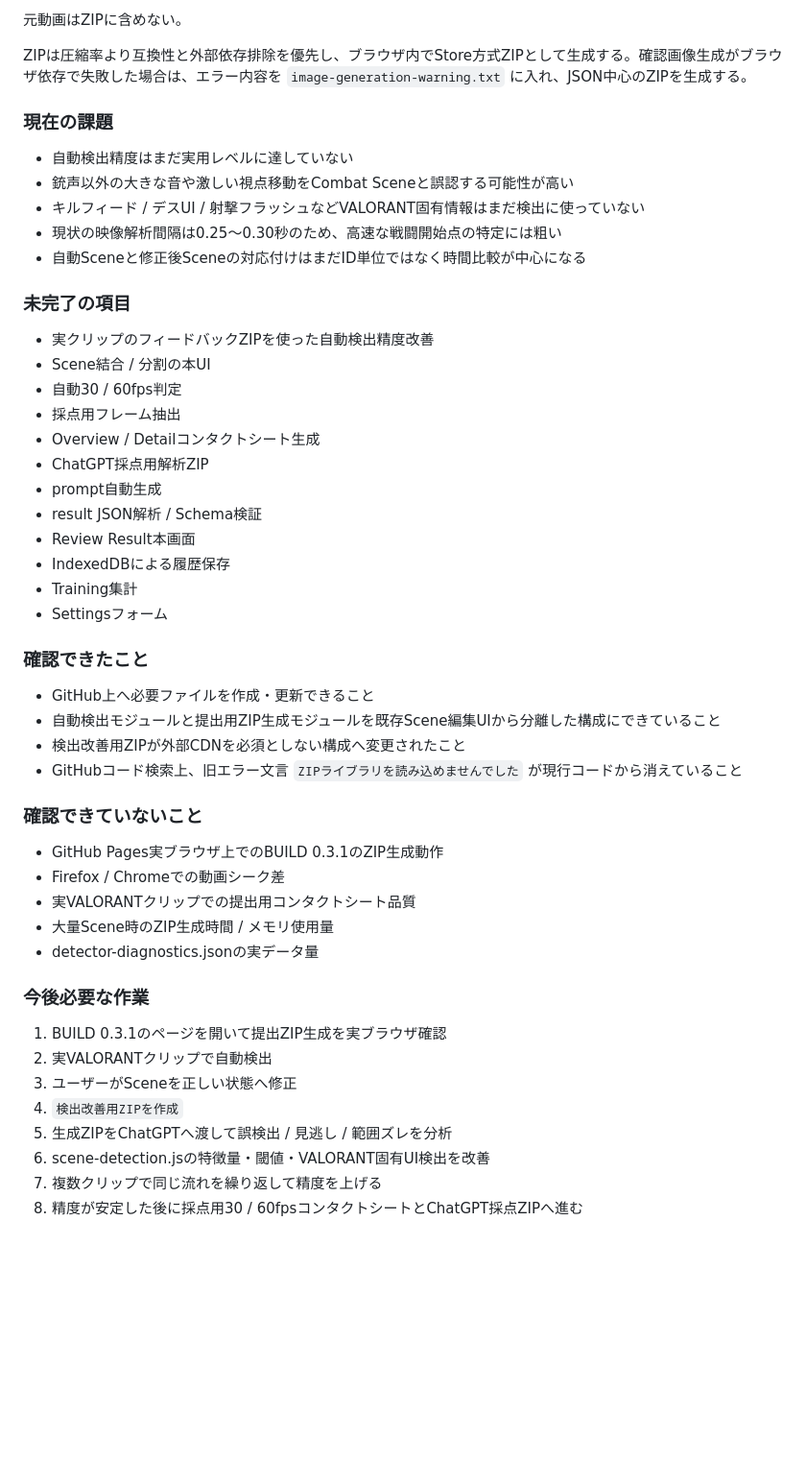
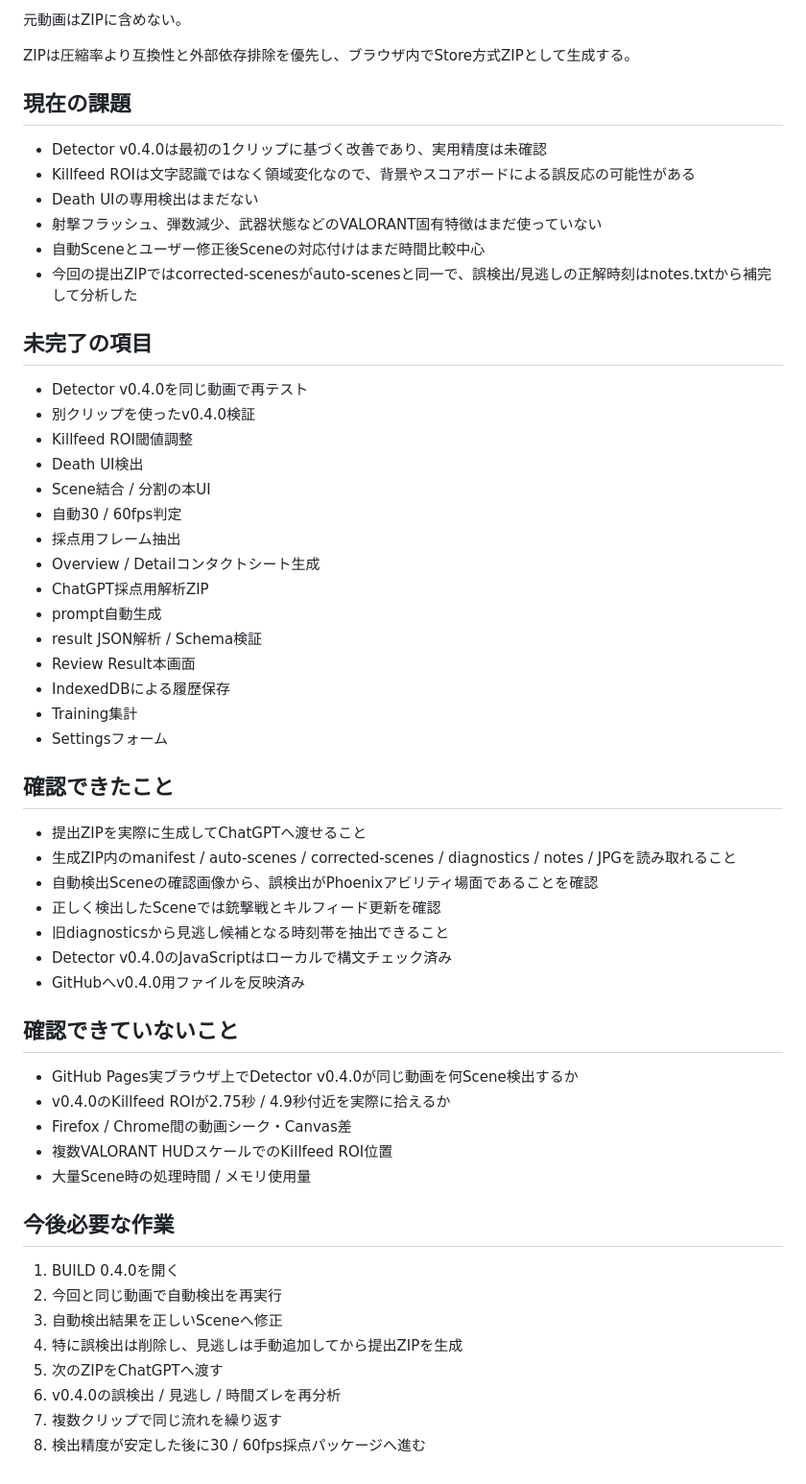
Before and after one commit to EliteMay/valorant-review, a Markdown page: 作業報告書.md, the part around one of its changes. Shown at 96% size. GitHub-like rendering; blank space fills up the shorter version.

Commit message:
Record first detector feedback analysis and v0.4.0 changes

```diff
--- a/作業報告書.md
+++ b/作業報告書.md
@@ -72,19 +170,23 @@
 
 元動画はZIPに含めない。
 
-ZIPは圧縮率より互換性と外部依存排除を優先し、ブラウザ内でStore方式ZIPとして生成する。確認画像生成がブラウザ依存で失敗した場合は、エラー内容を `image-generation-warning.txt` に入れ、JSON中心のZIPを生成する。
+ZIPは圧縮率より互換性と外部依存排除を優先し、ブラウザ内でStore方式ZIPとして生成する。
 
-### 現在の課題
+## 現在の課題
 
-- 自動検出精度はまだ実用レベルに達していない
-- 銃声以外の大きな音や激しい視点移動をCombat Sceneと誤認する可能性が高い
-- キルフィード / デスUI / 射撃フラッシュなどVALORANT固有情報はまだ検出に使っていない
-- 現状の映像解析間隔は0.25〜0.30秒のため、高速な戦闘開始点の特定には粗い
-- 自動Sceneと修正後Sceneの対応付けはまだID単位ではなく時間比較が中心になる
+- Detector v0.4.0は最初の1クリップに基づく改善であり、実用精度は未確認
+- Killfeed ROIは文字認識ではなく領域変化なので、背景やスコアボードによる誤反応の可能性がある
+- Death UIの専用検出はまだない
+- 射撃フラッシュ、弾数減少、武器状態などのVALORANT固有特徴はまだ使っていない
+- 自動Sceneとユーザー修正後Sceneの対応付けはまだ時間比較中心
+- 今回の提出ZIPではcorrected-scenesがauto-scenesと同一で、誤検出/見逃しの正解時刻はnotes.txtから補完して分析した
 
-### 未完了の項目
+## 未完了の項目
 
-- 実クリップのフィードバックZIPを使った自動検出精度改善
+- Detector v0.4.0を同じ動画で再テスト
+- 別クリップを使ったv0.4.0検証
+- Killfeed ROI閾値調整
+- Death UI検出
 - Scene結合 / 分割の本UI
 - 自動30 / 60fps判定
 - 採点用フレーム抽出
@@ -97,28 +199,31 @@ ZIPは圧縮率より互換性と外部依存排除を優先し、ブラウザ
 - Training集計
 - Settingsフォーム
 
-### 確認できたこと
+## 確認できたこと
 
-- GitHub上へ必要ファイルを作成・更新できること
-- 自動検出モジュールと提出用ZIP生成モジュールを既存Scene編集UIから分離した構成にできていること
-- 検出改善用ZIPが外部CDNを必須としない構成へ変更されたこと
-- GitHubコード検索上、旧エラー文言 `ZIPライブラリを読み込めませんでした` が現行コードから消えていること
+- 提出ZIPを実際に生成してChatGPTへ渡せること
+- 生成ZIP内のmanifest / auto-scenes / corrected-scenes / diagnostics / notes / JPGを読み取れること
+- 自動検出Sceneの確認画像から、誤検出がPhoenixアビリティ場面であることを確認
+- 正しく検出したSceneでは銃撃戦とキルフィード更新を確認
+- 旧diagnosticsから見逃し候補となる時刻帯を抽出できること
+- Detector v0.4.0のJavaScriptはローカルで構文チェック済み
+- GitHubへv0.4.0用ファイルを反映済み
 
-### 確認できていないこと
+## 確認できていないこと
 
-- GitHub Pages実ブラウザ上でのBUILD 0.3.1のZIP生成動作
-- Firefox / Chromeでの動画シーク差
-- 実VALORANTクリップでの提出用コンタクトシート品質
-- 大量Scene時のZIP生成時間 / メモリ使用量
-- detector-diagnostics.jsonの実データ量
+- GitHub Pages実ブラウザ上でDetector v0.4.0が同じ動画を何Scene検出するか
+- v0.4.0のKillfeed ROIが2.75秒 / 4.9秒付近を実際に拾えるか
+- Firefox / Chrome間の動画シーク・Canvas差
+- 複数VALORANT HUDスケールでのKillfeed ROI位置
+- 大量Scene時の処理時間 / メモリ使用量
 
-### 今後必要な作業
+## 今後必要な作業
 
-1. BUILD 0.3.1のページを開いて提出ZIP生成を実ブラウザ確認
-2. 実VALORANTクリップで自動検出
-3. ユーザーがSceneを正しい状態へ修正
-4. `検出改善用ZIPを作成`
-5. 生成ZIPをChatGPTへ渡して誤検出 / 見逃し / 範囲ズレを分析
-6. scene-detection.jsの特徴量・閾値・VALORANT固有UI検出を改善
-7. 複数クリップで同じ流れを繰り返して精度を上げる
-8. 精度が安定した後に採点用30 / 60fpsコンタクトシートとChatGPT採点ZIPへ進む
+1. BUILD 0.4.0を開く
+2. 今回と同じ動画で自動検出を再実行
+3. 自動検出結果を正しいSceneへ修正
+4. 特に誤検出は削除し、見逃しは手動追加してから提出ZIPを生成
+5. 次のZIPをChatGPTへ渡す
+6. v0.4.0の誤検出 / 見逃し / 時間ズレを再分析
+7. 複数クリップで同じ流れを繰り返す
+8. 検出精度が安定した後に30 / 60fps採点パッケージへ進む
```
Also changed, not shown: other parts of 作業報告書.md (+124 -26 lines).
